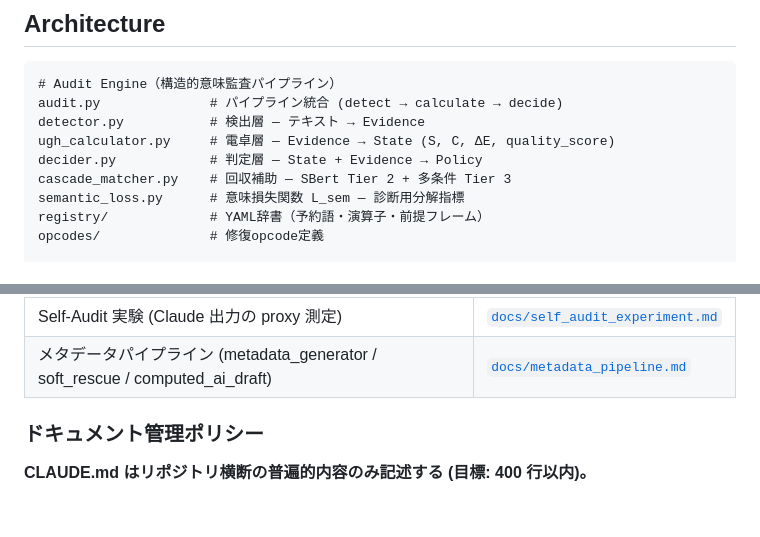
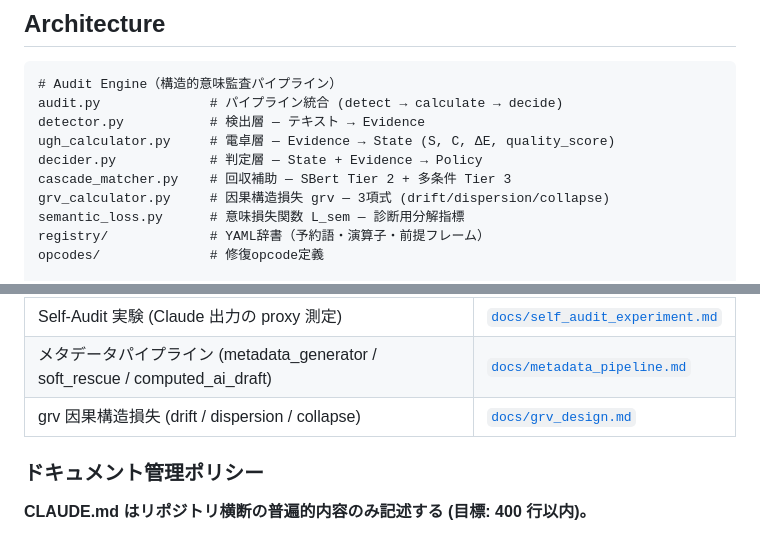
Before and after one commit to Yuu6798/ugh-audit-core, a Markdown page: CLAUDE.md, 2 parts joined by grey strips. GitHub-like rendering; blank space fills up the shorter version.

```diff
--- a/CLAUDE.md
+++ b/CLAUDE.md
@@ -117,6 +117,7 @@ detector.py           # 検出層 — テキスト → Evidence
 ugh_calculator.py     # 電卓層 — Evidence → State (S, C, ΔE, quality_score)
 decider.py            # 判定層 — State + Evidence → Policy
 cascade_matcher.py    # 回収補助 — SBert Tier 2 + 多条件 Tier 3
+grv_calculator.py     # 因果構造損失 grv — 3項式 (drift/dispersion/collapse)
 semantic_loss.py      # 意味損失関数 L_sem — 診断用分解指標
 registry/             # YAML辞書（予約語・演算子・前提フレーム）
 opcodes/              # 修復opcode定義
@@ -172,6 +173,7 @@ Railway にデプロイ済み。main push で自動デプロイ。永続ボリ
 | 検証結果 (HA48 / HA20 / baseline) | [`docs/validation.md`](docs/validation.md) |
 | Self-Audit 実験 (Claude 出力の proxy 測定) | [`docs/self_audit_experiment.md`](docs/self_audit_experiment.md) |
 | メタデータパイプライン (metadata_generator / soft_rescue / computed_ai_draft) | [`docs/metadata_pipeline.md`](docs/metadata_pipeline.md) |
+| grv 因果構造損失 (drift / dispersion / collapse) | [`docs/grv_design.md`](docs/grv_design.md) |
 
 ### ドキュメント管理ポリシー
 
```
Also changed, not shown: docs/grv_design.md (added, +151 -0 lines).
